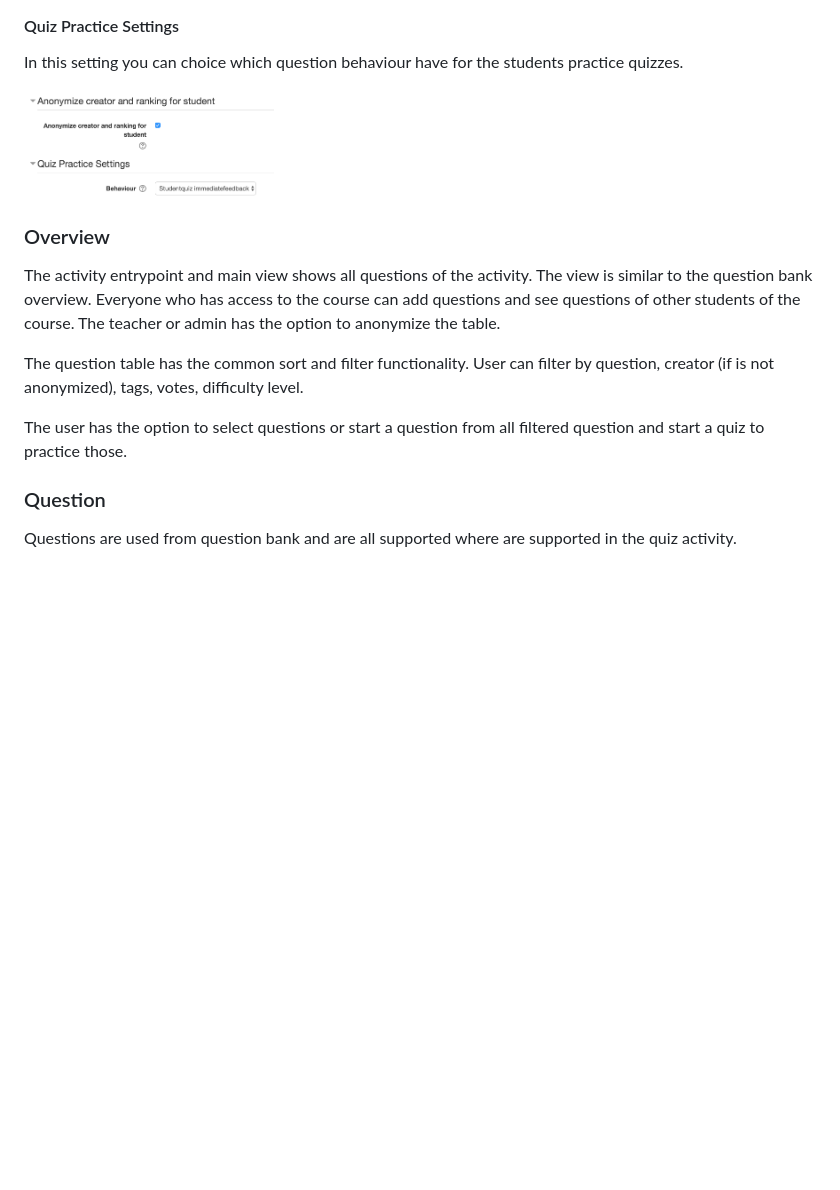
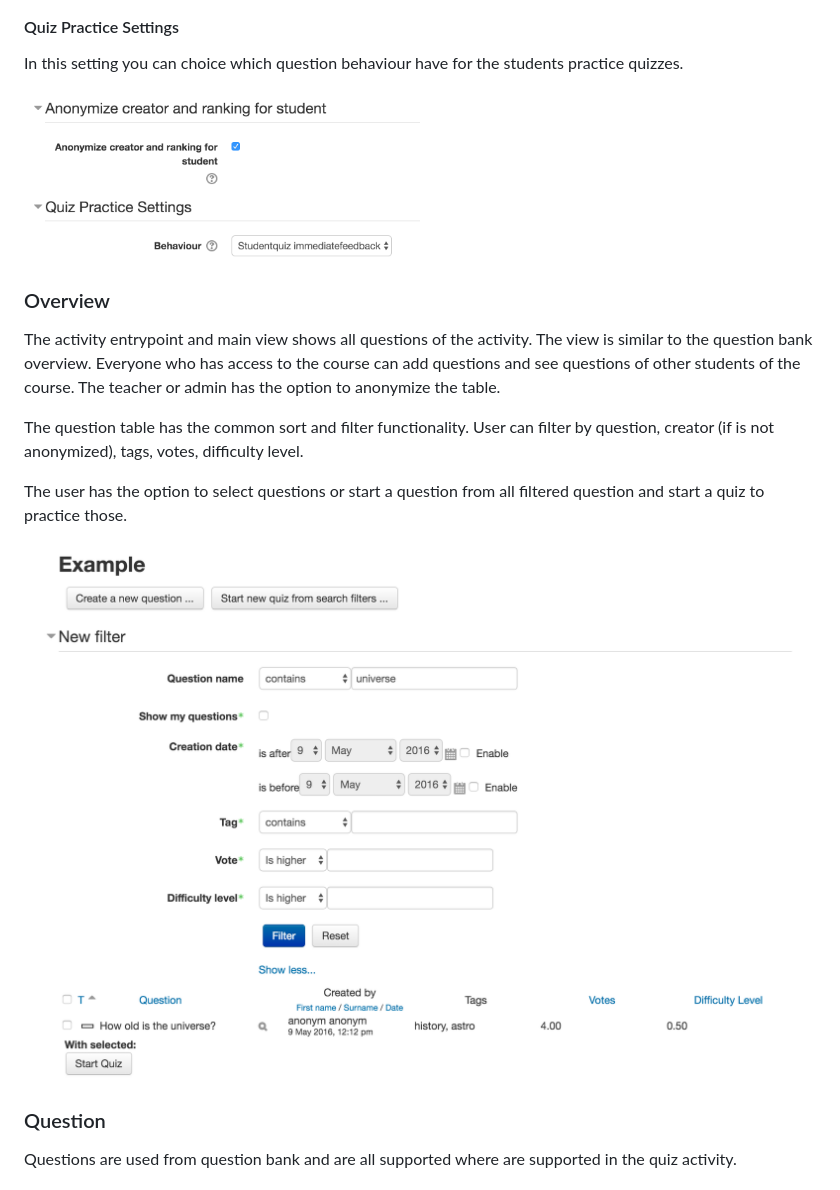
Before and after one commit to studentquiz/moodle-mod_studentquiz, a Markdown page: README.md, the part around the change. GitHub-like rendering; pictures changed too: pix/overview.png (added); blank space fills up the shorter version.

```diff
--- a/README.md
+++ b/README.md
@@ -18,7 +18,7 @@ questions but not others.
 
 In this setting you can choice which question behaviour have for the students practice quizzes.
 
-<img src="pix/create_activity.png" alt="screenshot create options" width="250">
+<img src="pix/create_activity.png" alt="screenshot create options" width="50%">
 
 ### Overview
 
@@ -29,6 +29,8 @@ has the option to anonymize the table.
 The question table has the common sort and filter functionality. User can filter by question, creator (if is not anonymized), tags, votes, difficulty level.
 
 The user has the option to select questions or start a question from all filtered question and start a quiz to practice those.
+
+![Screenshot overview](pix/overview.png "Screenshot overview")
 
 ### Question
 
```
